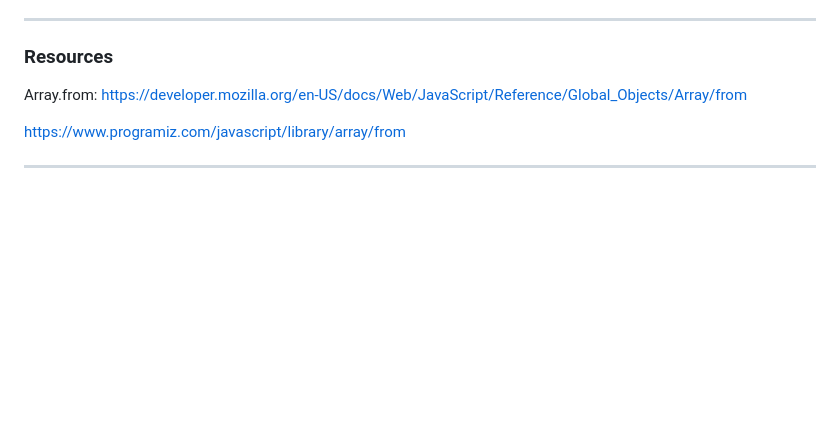
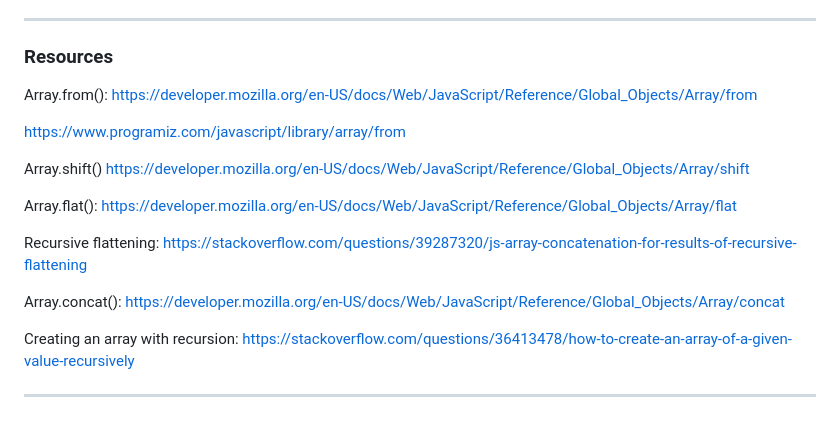
Before and after one commit to mel-121821/hashMap, a Markdown page: README.md, the part around one of its changes. Rendered like a GitHub page; blank space fills up the shorter version.

Commit message:
Check off steps and add several resources on array and recursion tools

```diff
--- a/README.md
+++ b/README.md
@@ -80,9 +80,24 @@ test.set('moon', 'silver')
 
 ### Resources
 
-Array.from:
+Array.from():
 https://developer.mozilla.org/en-US/docs/Web/JavaScript/Reference/Global_Objects/Array/from
 
 https://www.programiz.com/javascript/library/array/from
 
+Array.shift()
+https://developer.mozilla.org/en-US/docs/Web/JavaScript/Reference/Global_Objects/Array/shift
+
+Array.flat():
+https://developer.mozilla.org/en-US/docs/Web/JavaScript/Reference/Global_Objects/Array/flat
+
+Recursive flattening:
+https://stackoverflow.com/questions/39287320/js-array-concatenation-for-results-of-recursive-flattening
+
+Array.concat():
+https://developer.mozilla.org/en-US/docs/Web/JavaScript/Reference/Global_Objects/Array/concat
+
+Creating an array with recursion:
+https://stackoverflow.com/questions/36413478/how-to-create-an-array-of-a-given-value-recursively
+
 ---
```
Also changed, not shown: other parts of README.md (+6 -6 lines).
